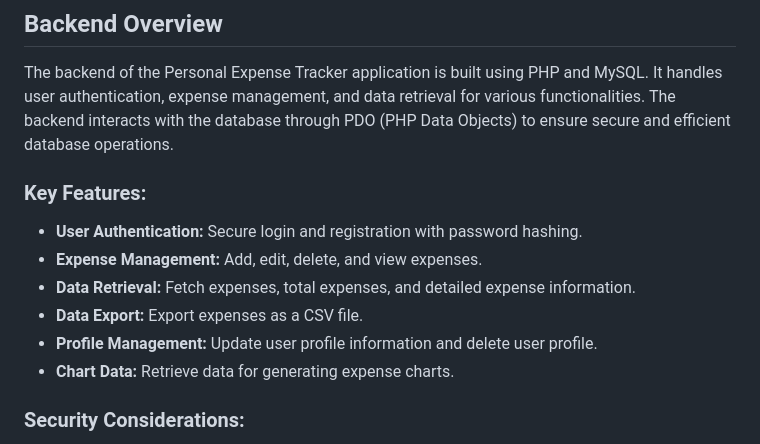
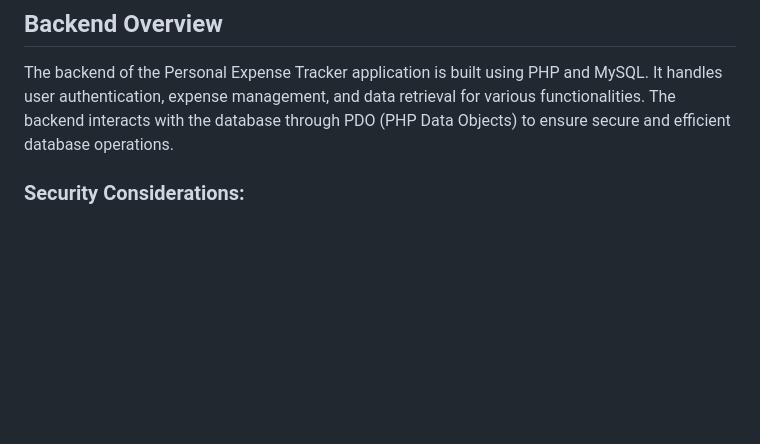
Before and after one commit to Cellie0320/personal_expense_tracker, a Markdown page: backend/README.md, the part around the change. Drawn GitHub-style; blank space fills up the shorter version.

```diff
--- a/backend/README.md
+++ b/backend/README.md
@@ -1,14 +1,6 @@
 ## Backend Overview
 
 The backend of the Personal Expense Tracker application is built using PHP and MySQL. It handles user authentication, expense management, and data retrieval for various functionalities. The backend interacts with the database through PDO (PHP Data Objects) to ensure secure and efficient database operations.
-
-### Key Features:
-- **User Authentication:** Secure login and registration with password hashing.
-- **Expense Management:** Add, edit, delete, and view expenses.
-- **Data Retrieval:** Fetch expenses, total expenses, and detailed expense information.
-- **Data Export:** Export expenses as a CSV file.
-- **Profile Management:** Update user profile information and delete user profile.
-- **Chart Data:** Retrieve data for generating expense charts.
 
 ### Security Considerations:
 - **Password Hashing:** Passwords are hashed using `password_hash` before storing in the database.
```
Also changed, not shown: README.md (+13 -5 lines).
